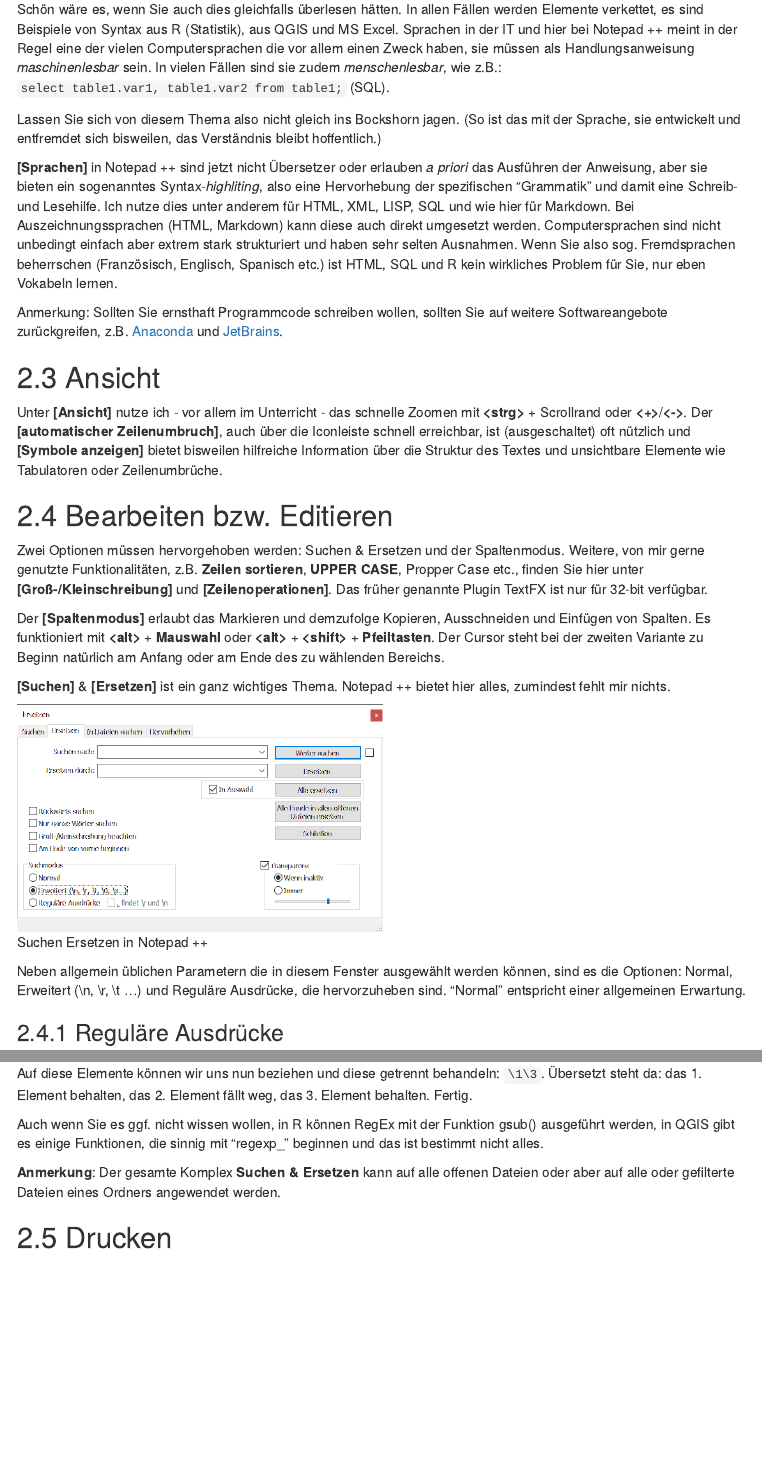
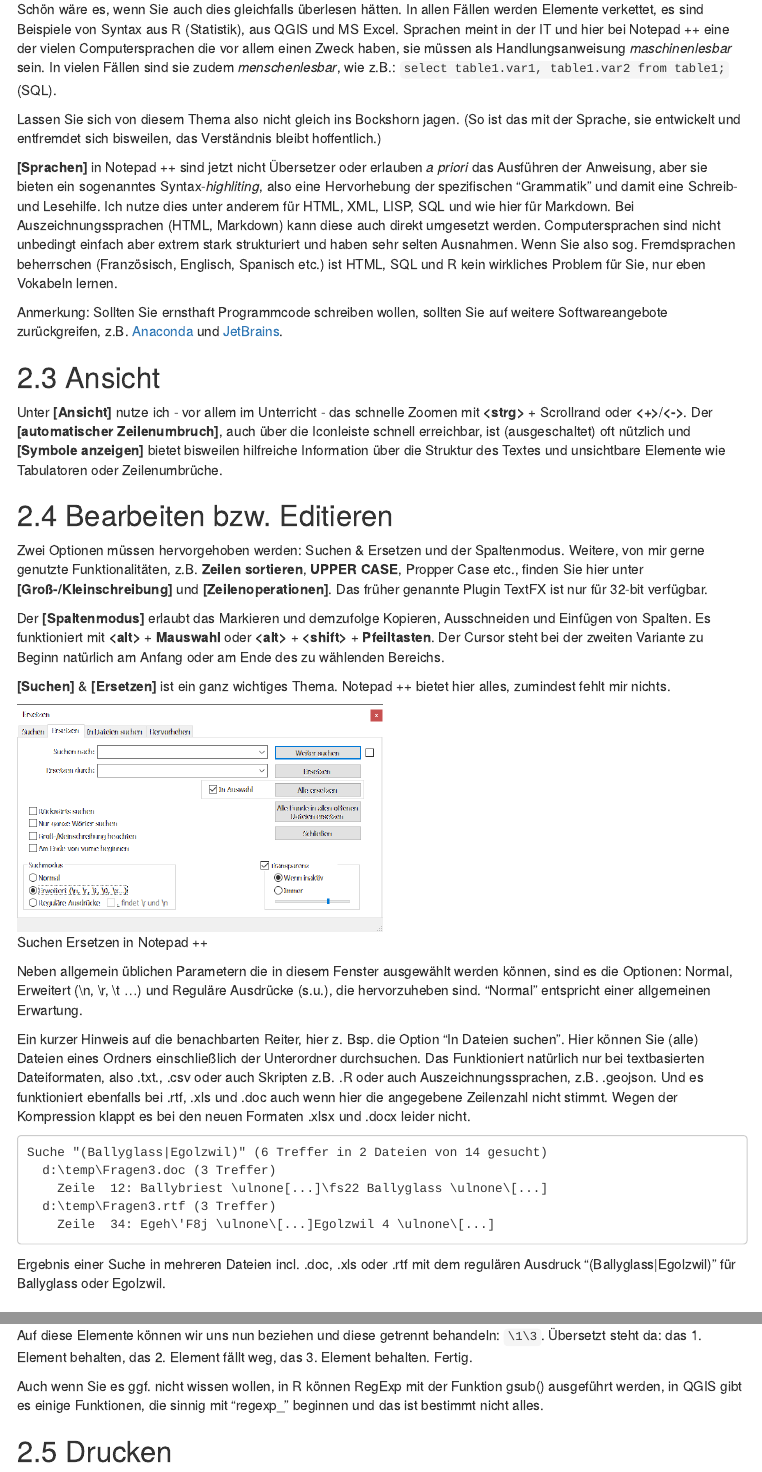
Before and after one commit to chrinne/Softwarebox_DGUF, an R Markdown document (software/NotepadPlusPlus/notepadplusplus.Rmd): the page in a window 1100 px wide, from 1380 px down, and a second part further down, joined at a grey line. The pictures show the output file software/NotepadPlusPlus/notepadplusplus.html that the author committed with the source, opened offline; menus at the side of the page are left out.

Commit message:
in Dateien suchen und kleine Korrekturen

````diff
--- a/software/NotepadPlusPlus/notepadplusplus.Rmd
+++ b/software/NotepadPlusPlus/notepadplusplus.Rmd
@@ -76,7 +76,7 @@ Neben den Zeichen ist die Sprache ein zentrales Element der Verständigung. Die
 ```d<-paste('x:', x_coord, sep=' ')``` oder ```concat('x: ', $x)``` oder ```verketten=("x: "; A1)```.
 
 Schön wäre es, wenn Sie auch dies gleichfalls überlesen hätten. In allen Fällen werden Elemente verkettet, es sind Beispiele von Syntax aus R (Statistik), aus QGIS und MS Excel.
-Sprachen in der IT und hier bei Notepad ++ meint in der Regel eine der vielen Computersprachen die vor allem einen Zweck haben, sie müssen als Handlungsanweisung *maschinenlesbar* sein. In vielen Fällen sind sie zudem *menschenlesbar*, wie z.B.: ```select table1.var1, table1.var2 from table1;``` (SQL).
+Sprachen meint in der IT und hier bei Notepad ++ eine der vielen Computersprachen die vor allem einen Zweck haben, sie müssen als Handlungsanweisung *maschinenlesbar* sein. In vielen Fällen sind sie zudem *menschenlesbar*, wie z.B.: ```select table1.var1, table1.var2 from table1;``` (SQL).
 
 Lassen Sie sich von diesem Thema also nicht gleich ins Bockshorn jagen. (So ist das mit der Sprache, sie entwickelt und entfremdet sich bisweilen, das Verständnis bleibt hoffentlich.)
 
@@ -97,7 +97,18 @@ Der **\[Spaltenmodus]** erlaubt das Markieren und demzufolge Kopieren, Ausschnei
 
 ![Suchen Ersetzen in Notepad ++](./SuchenErsetzen.png){width=50%}
 
-Neben allgemein üblichen Parametern die in diesem Fenster ausgewählt werden können, sind es die Optionen: Normal, Erweitert (\\n, \\r, \\t ...) und Reguläre Ausdrücke, die hervorzuheben sind. "Normal" entspricht einer allgemeinen Erwartung.
+Neben allgemein üblichen Parametern die in diesem Fenster ausgewählt werden können, sind es die Optionen: Normal, Erweitert (\\n, \\r, \\t ...) und Reguläre Ausdrücke (s.u.), die hervorzuheben sind. "Normal" entspricht einer allgemeinen Erwartung.
+
+Ein kurzer Hinweis auf die benachbarten Reiter, hier z. Bsp. die Option "In Dateien suchen". Hier können Sie (alle) Dateien eines Ordners einschließlich der Unterordner durchsuchen. Das Funktioniert natürlich nur bei textbasierten Dateiformaten, also .txt., .csv oder auch Skripten z.B. .R oder auch Auszeichnungssprachen, z.B. .geojson. Und es funktioniert ebenfalls bei .rtf, .xls und .doc auch wenn hier die angegebene Zeilenzahl nicht stimmt. Wegen der Kompression klappt es bei den neuen Formaten .xlsx und .docx leider nicht.
+
+```
+Suche "(Ballyglass|Egolzwil)" (6 Treffer in 2 Dateien von 14 gesucht)
+  d:\temp\Fragen3.doc (3 Treffer)
+	Zeile  12: Ballybriest \ulnone[...]\fs22 Ballyglass \ulnone\[...]
+  d:\temp\Fragen3.rtf (3 Treffer)
+	Zeile  34: Egeh\'F8j \ulnone\[...]Egolzwil 4 \ulnone\[...]
+```
+Ergebnis einer Suche in mehreren Dateien incl. .doc, .xls oder .rtf mit dem regulären Ausdruck "(Ballyglass|Egolzwil)" für Ballyglass oder Egolzwil.
 
 ### Reguläre Ausdrücke
 
@@ -150,13 +161,10 @@ Nur der mittlere Block soll ersetzt werden. Das mit den 3 Elementen wird mit Kla
 
 Auf diese Elemente können wir uns nun beziehen und diese getrennt behandeln: ```\1\3```. Übersetzt steht da: das 1. Element behalten, das 2. Element fällt weg, das 3. Element behalten. Fertig.
 
-Auch wenn Sie es ggf. nicht wissen wollen, in R können RegEx mit der Funktion gsub() ausgeführt werden, in QGIS gibt es einige Funktionen, die sinnig mit "regexp_" beginnen und das ist bestimmt nicht alles.
-
-**Anmerkung**: Der gesamte Komplex **Suchen & Ersetzen** kann auf alle offenen Dateien oder aber auf alle oder gefilterte Dateien eines Ordners angewendet werden.
+Auch wenn Sie es ggf. nicht wissen wollen, in R können RegExp mit der Funktion gsub() ausgeführt werden, in QGIS gibt es einige Funktionen, die sinnig mit "regexp_" beginnen und das ist bestimmt nicht alles.
 
 ## Drucken
 Sie können Textdateien auch drucken, es empfiehlt sich aber vorab das Layout unter **\[Einstellungen]** > **\[Optionen]** zu definieren. Also mindestens die Seitenränder (mm) angeben. Rein aus Gewohnheit setze ich das Elemennt *Page* in die Fußzeile rechts unten und *File name* zur Dokumentation unten links.
-
 
 # Plugins
 
````
Also changed, not shown: software/NotepadPlusPlus/notepadplusplus.html, software/NotepadPlusPlus/notepadplusplus.pdf, software/NotepadPlusPlus/notepadplusplus.Rmd (16 more changed lines).
